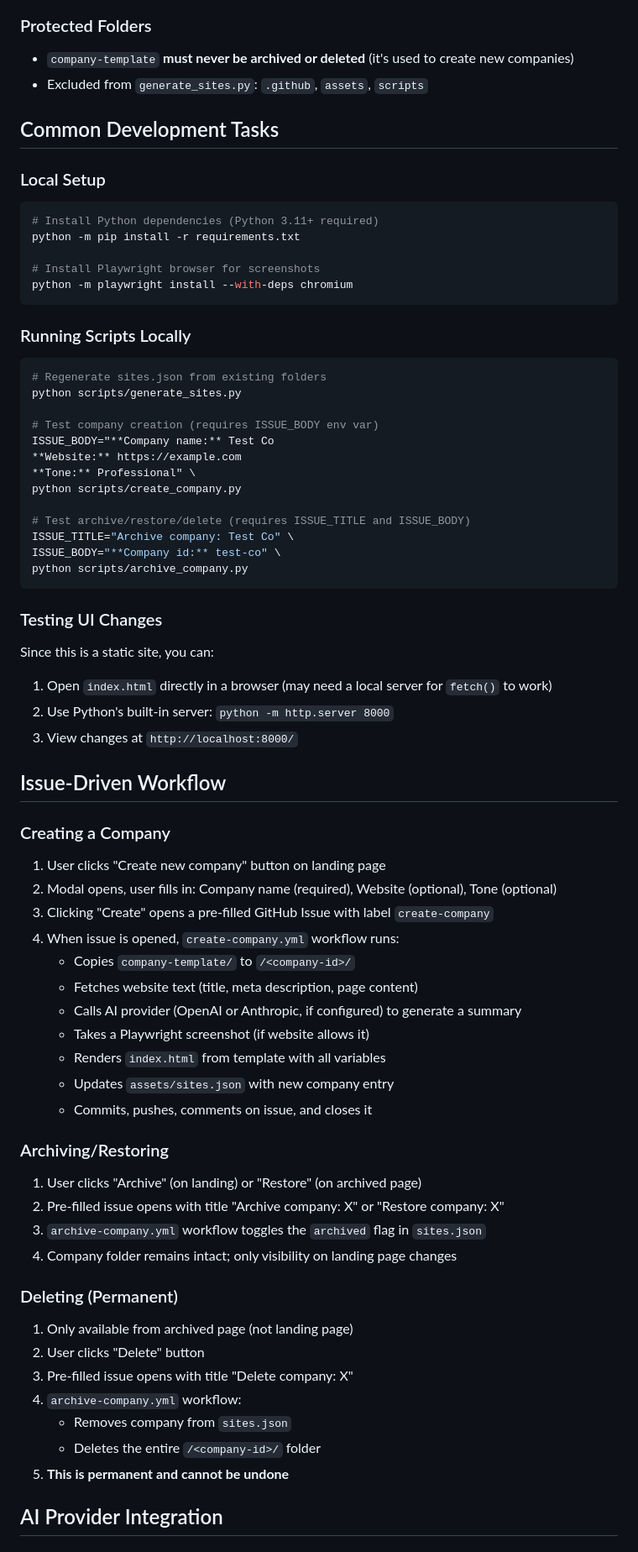
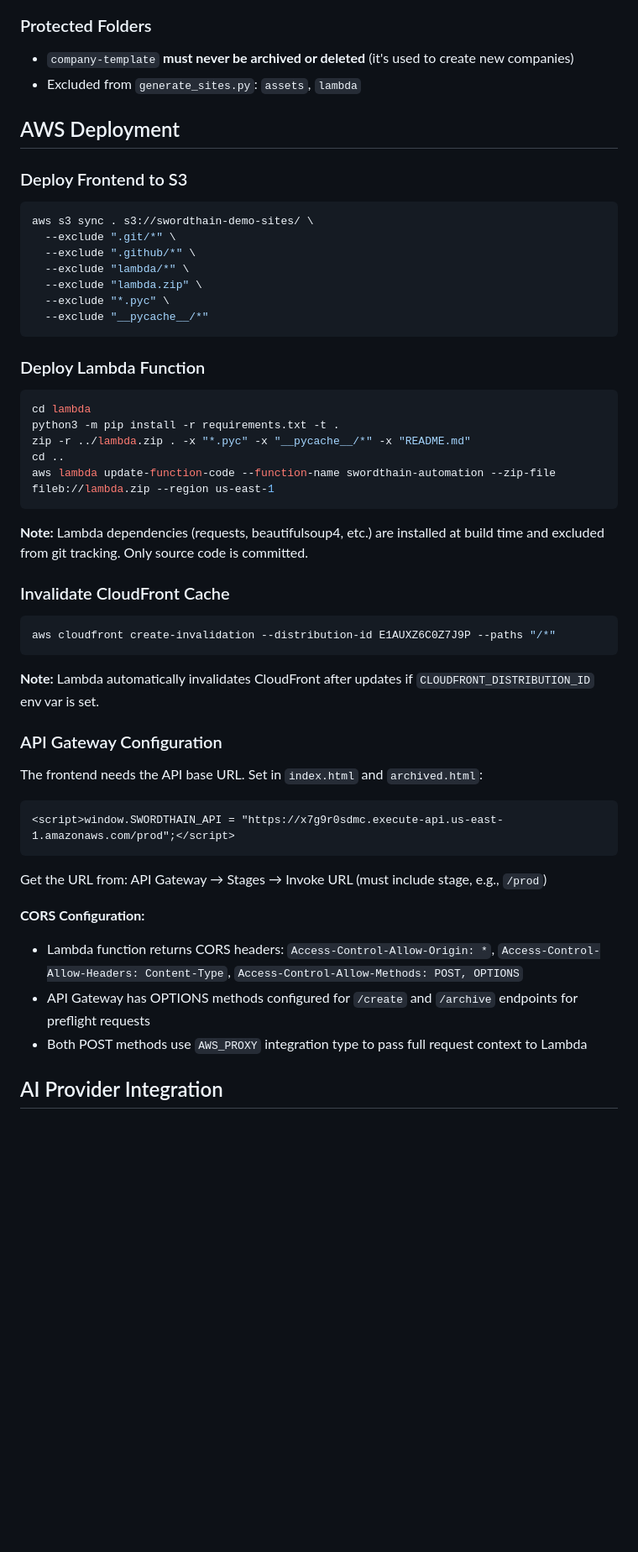
Before and after one commit to cjrolfe/cjrolfe.github.io, a Markdown page: CLAUDE.md, the part around one of its changes. Shown at 84% size. GitHub-like rendering; blank space fills up the shorter version.

````diff
--- a/CLAUDE.md
+++ b/CLAUDE.md
@@ -68,71 +77,51 @@ Each entry in `sites.json` contains:
 
 ### Protected Folders
 - `company-template` **must never be archived or deleted** (it's used to create new companies)
-- Excluded from `generate_sites.py`: `.github`, `assets`, `scripts`
+- Excluded from `generate_sites.py`: `assets`, `lambda`
 
-## Common Development Tasks
+## AWS Deployment
 
-### Local Setup
+### Deploy Frontend to S3
 ```bash
-# Install Python dependencies (Python 3.11+ required)
-python -m pip install -r requirements.txt
-
-# Install Playwright browser for screenshots
-python -m playwright install --with-deps chromium
+aws s3 sync . s3://swordthain-demo-sites/ \
+  --exclude ".git/*" \
+  --exclude ".github/*" \
+  --exclude "lambda/*" \
+  --exclude "lambda.zip" \
+  --exclude "*.pyc" \
+  --exclude "__pycache__/*"
 ```
 
-### Running Scripts Locally
+### Deploy Lambda Function
 ```bash
-# Regenerate sites.json from existing folders
-python scripts/generate_sites.py
-
-# Test company creation (requires ISSUE_BODY env var)
-ISSUE_BODY="**Company name:** Test Co
-**Website:** https://example.com
-**Tone:** Professional" \
-python scripts/create_company.py
-
-# Test archive/restore/delete (requires ISSUE_TITLE and ISSUE_BODY)
-ISSUE_TITLE="Archive company: Test Co" \
-ISSUE_BODY="**Company id:** test-co" \
-python scripts/archive_company.py
+cd lambda
+python3 -m pip install -r requirements.txt -t .
+zip -r ../lambda.zip . -x "*.pyc" -x "__pycache__/*" -x "README.md"
+cd ..
+aws lambda update-function-code --function-name swordthain-automation --zip-file fileb://lambda.zip --region us-east-1
 ```
 
-### Testing UI Changes
-Since this is a static site, you can:
-1. Open `index.html` directly in a browser (may need a local server for `fetch()` to work)
-2. Use Python's built-in server: `python -m http.server 8000`
-3. View changes at `http://localhost:8000/`
+**Note:** Lambda dependencies (requests, beautifulsoup4, etc.) are installed at build time and excluded from git tracking. Only source code is committed.
 
-## Issue-Driven Workflow
+### Invalidate CloudFront Cache
+```bash
+aws cloudfront create-invalidation --distribution-id E1AUXZ6C0Z7J9P --paths "/*"
+```
 
-### Creating a Company
-1. User clicks "Create new company" button on landing page
-2. Modal opens, user fills in: Company name (required), Website (optional), Tone (optional)
-3. Clicking "Create" opens a pre-filled GitHub Issue with label `create-company`
-4. When issue is opened, `create-company.yml` workflow runs:
-   - Copies `company-template/` to `/<company-id>/`
-   - Fetches website text (title, meta description, page content)
-   - Calls AI provider (OpenAI or Anthropic, if configured) to generate a summary
-   - Takes a Playwright screenshot (if website allows it)
-   - Renders `index.html` from template with all variables
-   - Updates `assets/sites.json` with new company entry
-   - Commits, pushes, comments on issue, and closes it
+**Note:** Lambda automatically invalidates CloudFront after updates if `CLOUDFRONT_DISTRIBUTION_ID` env var is set.
 
-### Archiving/Restoring
-1. User clicks "Archive" (on landing) or "Restore" (on archived page)
-2. Pre-filled issue opens with title "Archive company: X" or "Restore company: X"
-3. `archive-company.yml` workflow toggles the `archived` flag in `sites.json`
-4. Company folder remains intact; only visibility on landing page changes
+### API Gateway Configuration
+The frontend needs the API base URL. Set in `index.html` and `archived.html`:
+```html
+<script>window.SWORDTHAIN_API = "https://x7g9r0sdmc.execute-api.us-east-1.amazonaws.com/prod";</script>
+```
 
-### Deleting (Permanent)
-1. Only available from archived page (not landing page)
-2. User clicks "Delete" button
-3. Pre-filled issue opens with title "Delete company: X"
-4. `archive-company.yml` workflow:
-   - Removes company from `sites.json`
-   - Deletes the entire `/<company-id>/` folder
-5. **This is permanent and cannot be undone**
+Get the URL from: API Gateway → Stages → Invoke URL (must include stage, e.g., `/prod`)
+
+**CORS Configuration:**
+- Lambda function returns CORS headers: `Access-Control-Allow-Origin: *`, `Access-Control-Allow-Headers: Content-Type`, `Access-Control-Allow-Methods: POST, OPTIONS`
+- API Gateway has OPTIONS methods configured for `/create` and `/archive` endpoints for preflight requests
+- Both POST methods use `AWS_PROXY` integration type to pass full request context to Lambda
 
 ## AI Provider Integration
 
````
Also changed, not shown: other parts of CLAUDE.md (+107 -48 lines).
